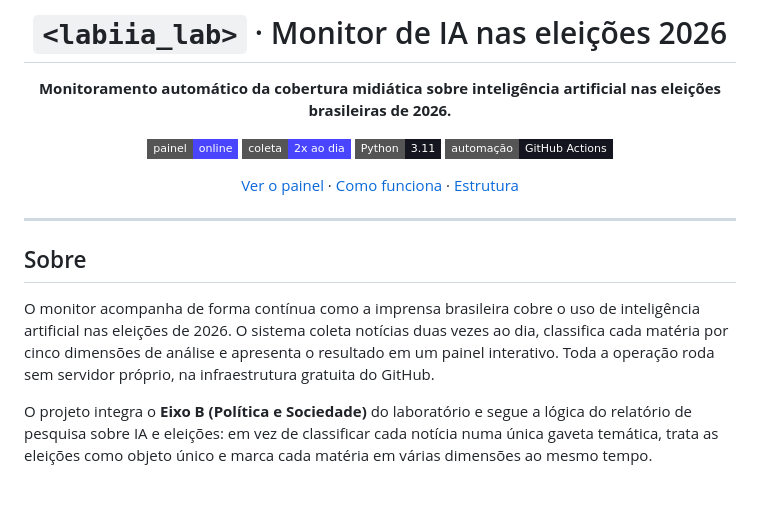
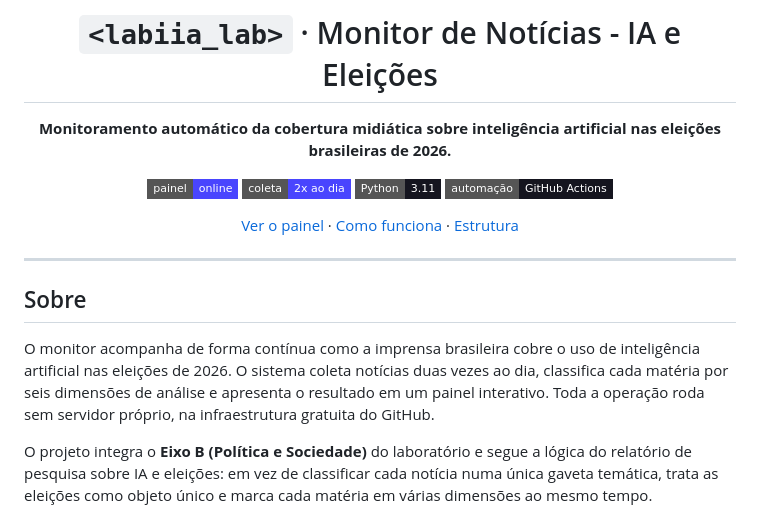
Before and after one commit to labiia-lab/monitor-labiia, a Markdown page: README.md, the part around one of its changes. Drawn GitHub-style; badges without logos; blank space fills up the shorter version.

```diff
--- a/README.md
+++ b/README.md
@@ -1,6 +1,6 @@
 <div align="center">
 
-# `<labiia_lab>` · Monitor de IA nas eleições 2026
+# `<labiia_lab>` · Monitor de Notícias - IA e Eleições
 
 **Monitoramento automático da cobertura midiática sobre inteligência artificial nas eleições brasileiras de 2026.**
 
@@ -17,7 +17,7 @@
 
 ## Sobre
 
-O monitor acompanha de forma contínua como a imprensa brasileira cobre o uso de inteligência artificial nas eleições de 2026. O sistema coleta notícias duas vezes ao dia, classifica cada matéria por cinco dimensões de análise e apresenta o resultado em um painel interativo. Toda a operação roda sem servidor próprio, na infraestrutura gratuita do GitHub.
+O monitor acompanha de forma contínua como a imprensa brasileira cobre o uso de inteligência artificial nas eleições de 2026. O sistema coleta notícias duas vezes ao dia, classifica cada matéria por seis dimensões de análise e apresenta o resultado em um painel interativo. Toda a operação roda sem servidor próprio, na infraestrutura gratuita do GitHub.
 
 O projeto integra o **Eixo B (Política e Sociedade)** do laboratório e segue a lógica do relatório de pesquisa sobre IA e eleições: em vez de classificar cada notícia numa única gaveta temática, trata as eleições como objeto único e marca cada matéria em várias dimensões ao mesmo tempo.
 
```
Also changed, not shown: other parts of README.md (+14 -8 lines).
